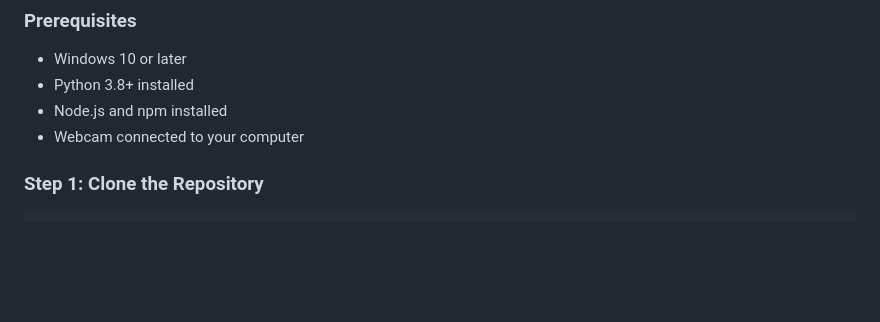
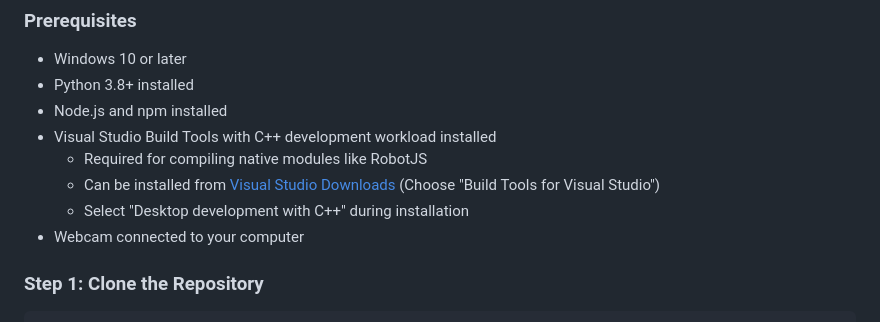
Before and after one commit to adamsoufan/wave, a Markdown page: README.md, the part around the change. Rendered like a GitHub page; blank space fills up the shorter version.

```diff
--- a/README.md
+++ b/README.md
@@ -32,6 +32,10 @@ When running, Wave Gestures can detect the following gestures:
 - Windows 10 or later
 - Python 3.8+ installed
 - Node.js and npm installed
+- Visual Studio Build Tools with C++ development workload installed
+  - Required for compiling native modules like RobotJS
+  - Can be installed from [Visual Studio Downloads](https://visualstudio.microsoft.com/downloads/) (Choose "Build Tools for Visual Studio")
+  - Select "Desktop development with C++" during installation
 - Webcam connected to your computer
 
 ### Step 1: Clone the Repository
```
